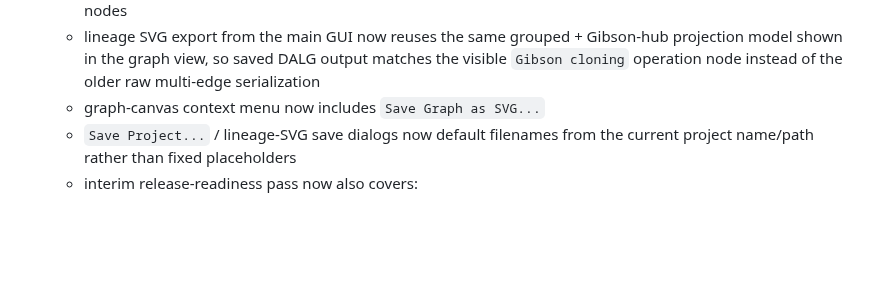
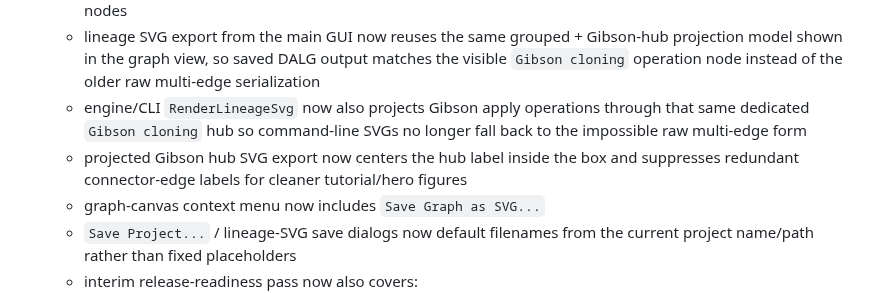
Before and after one commit to smoe/gentle_rs, a Markdown page: docs/roadmap.md, the part around the change. Rendered like a GitHub page; blank space fills up the shorter version.

Commit message:
Polish Gibson lineage SVG export

```diff
--- a/docs/roadmap.md
+++ b/docs/roadmap.md
@@ -686,6 +686,12 @@ order. Durable architecture constraints and decisions remain in
     Gibson-hub projection model shown in the graph view, so saved DALG output
     matches the visible `Gibson cloning` operation node instead of the older
     raw multi-edge serialization
+  - engine/CLI `RenderLineageSvg` now also projects Gibson apply operations
+    through that same dedicated `Gibson cloning` hub so command-line SVGs no
+    longer fall back to the impossible raw multi-edge form
+  - projected Gibson hub SVG export now centers the hub label inside the box
+    and suppresses redundant connector-edge labels for cleaner tutorial/hero
+    figures
   - graph-canvas context menu now includes `Save Graph as SVG...`
   - `Save Project...` / lineage-SVG save dialogs now default filenames from the
     current project name/path rather than fixed placeholders
```
Also changed, not shown: docs/cli.md (+3 -0 lines), docs/gui.md (+2 -0 lines), docs/figures/gibson_single_insert_lineage.png, 7 other files.
